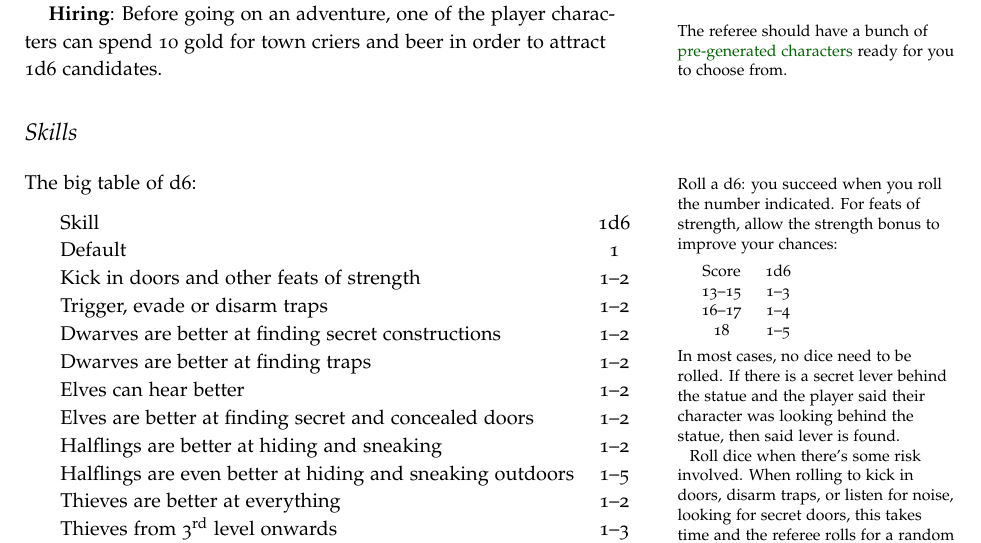
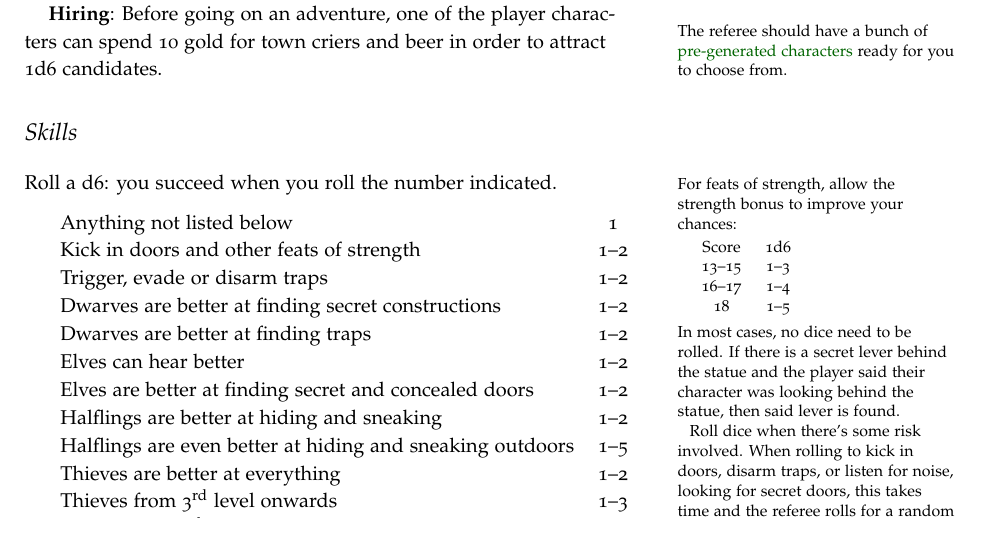
Before and after one commit to kensanata/halberdsnhelmets, a LaTeX book (Halberds-and-Helmets.ltx): part of page 13 of 21, cut so that both start at the same text. Compiled offline with pdfLaTeX.

Commit message:
Skills: rewriting the intro paragraph

```diff
--- a/Halberds-and-Helmets.ltx
+++ b/Halberds-and-Helmets.ltx
@@ -1086,9 +1086,9 @@ attract 1d6 candidates.\marginnote[-2em]{The referee should have a
 \section{\index{Skills}Skills}
 \label{sec:skills}
 
-The big table of d6:\marginnote{Roll a d6: you succeed when you roll
-  the number indicated. For feats of strength, allow the strength
-  bonus to improve your chances:
+Roll a d6: you succeed when you roll the number
+indicated.\marginnote{For feats of strength, allow the strength bonus
+  to improve your chances:
 
   \smallskip
   \begin{tabular}{cc}
@@ -1110,8 +1110,7 @@ The big table of d6:\marginnote{Roll a d6: you succeed when you roll
 
 \medskip
 \begin{tabular}{lc}
-Skill & 1d6 \\
-Default & 1 \\
+Anything not listed below & 1 \\
 \index{Doors}Kick in doors and other feats of strength & 1–2 \\
 \index{Traps}Trigger, evade or disarm traps & 1–2 \\
 \index{Dwarf!Skills}Dwarves are better at finding secret constructions & 1–2 \\
```
